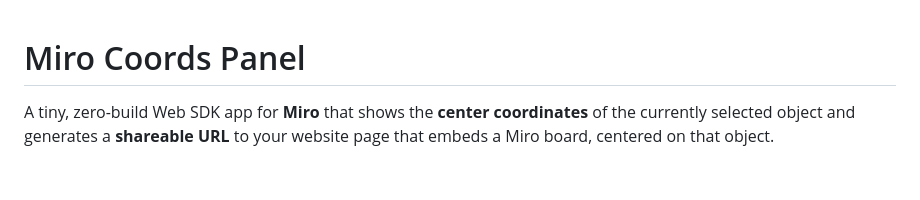
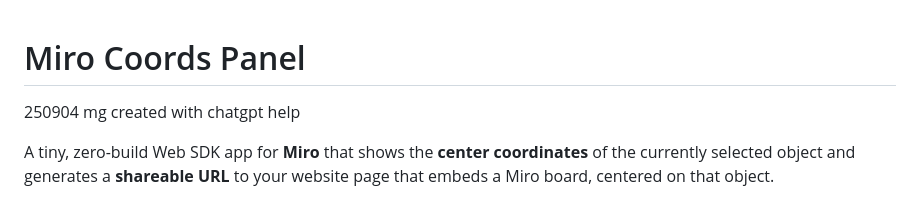
Before and after one commit to mrgyvr/250904-miro-coords-panel, a Markdown page: README.md, the part around the change. Drawn GitHub-style; blank space fills up the shorter version.

```diff
--- a/README.md
+++ b/README.md
@@ -1,4 +1,6 @@
 # Miro Coords Panel
+
+250904 mg created with chatgpt help
 
 A tiny, zero-build Web SDK app for **Miro** that shows the **center coordinates** of the currently selected object and generates a **shareable URL** to your website page that embeds a Miro board, centered on that object.
 
```
